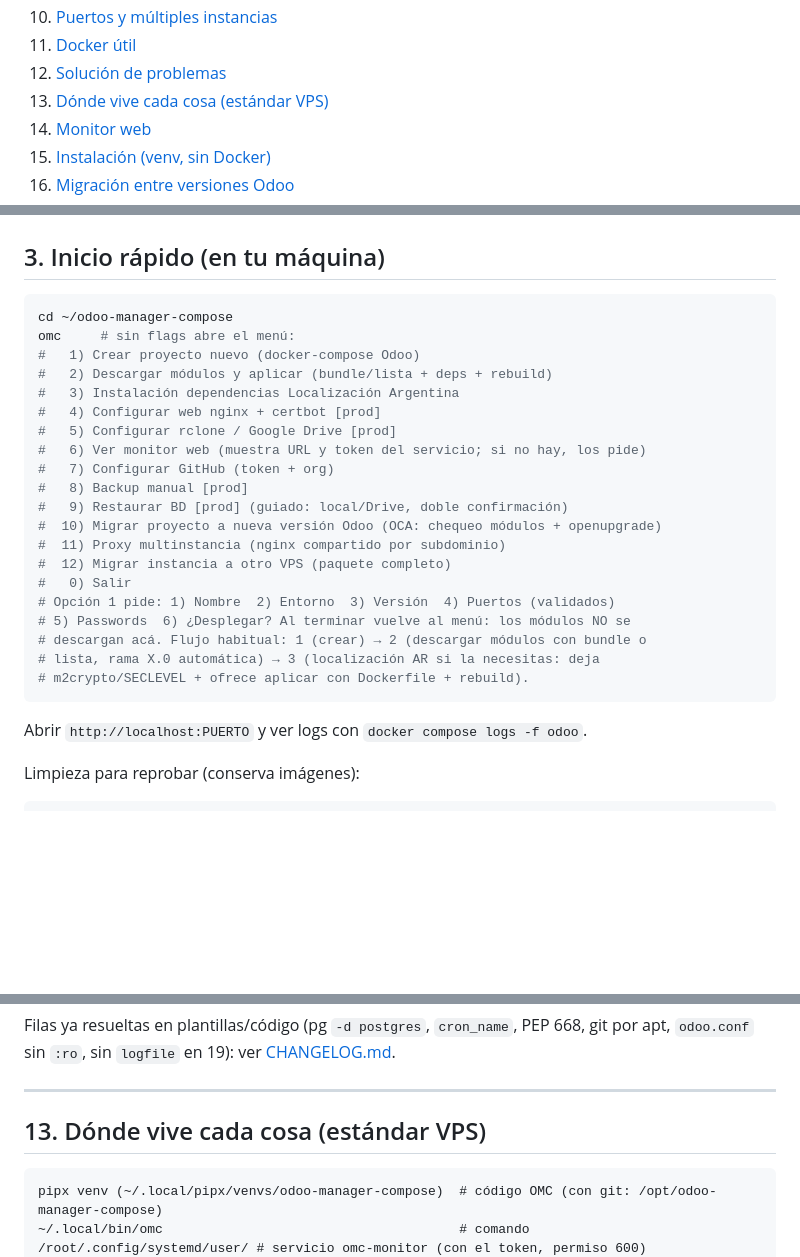
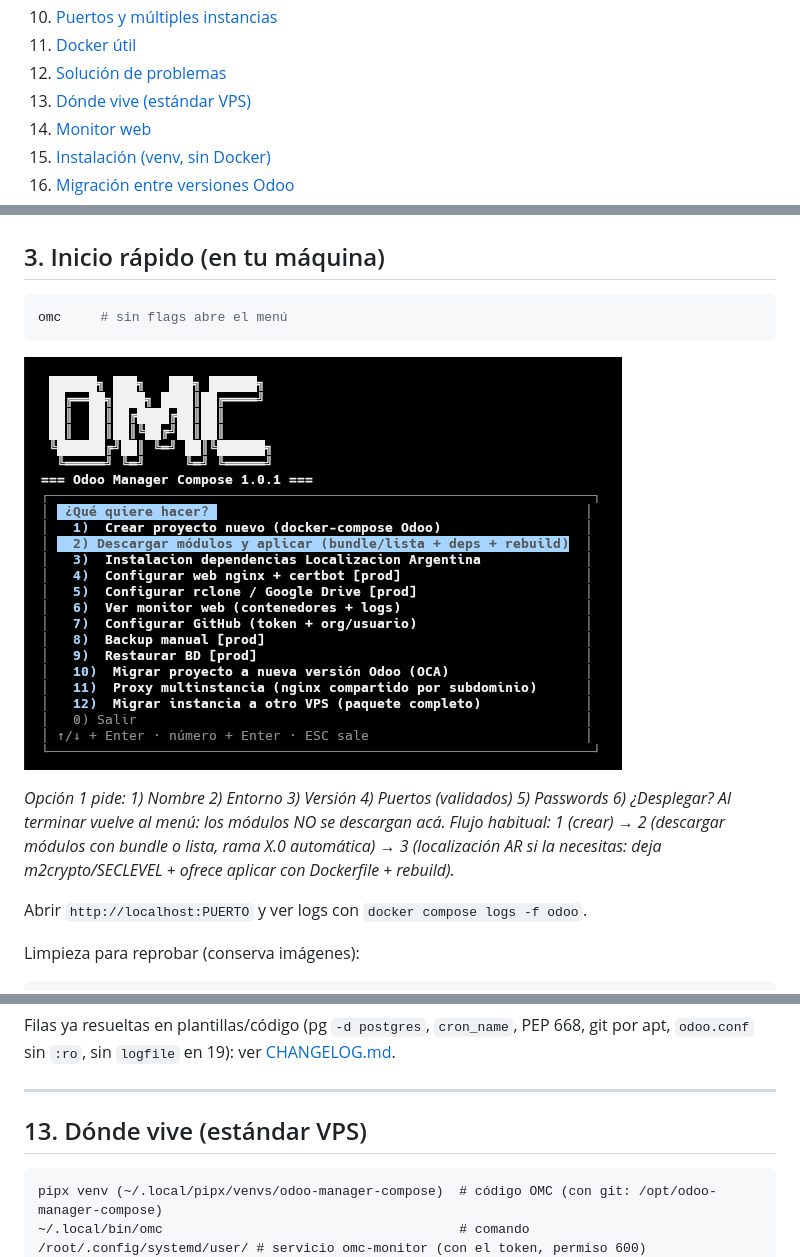
Before and after one commit to berisoft-arg/odoo-manager-compose, a Markdown page: Manual-OMC.md, 3 parts joined by grey strips. GitHub-like rendering; pictures changed too: assets/images/menu.png (added); blank space fills up the shorter version.

````diff
--- a/Manual-OMC.md
+++ b/Manual-OMC.md
@@ -26,7 +26,7 @@
 10. [Puertos y múltiples instancias](#10-puertos-y-múltiples-instancias)
 11. [Docker útil](#11-docker-útil)
 12. [Solución de problemas](#12-solución-de-problemas)
-13. [Dónde vive cada cosa (estándar VPS)](#13-dónde-vive-cada-cosa-estándar-vps)
+13. [Dónde vive (estándar VPS)](#13-dónde-vive-estándar-vps)
 14. [Monitor web](#14-monitor-web-src-omc-monitor-app-py-flask-solo-lectura)
 15. [Instalación (venv, sin Docker)](#15-instalación-venv-sin-docker)
 16. [Migración entre versiones Odoo](#16-migración-entre-versiones-odoo-oca)
@@ -110,27 +110,12 @@ addons_path = /mnt/extra-addons/custom,/mnt/extra-addons,/mnt/extra-addons/adhoc
 ## 3. Inicio rápido (en tu máquina)
 
 ```bash
-cd ~/odoo-manager-compose
-omc     # sin flags abre el menú:
-#   1) Crear proyecto nuevo (docker-compose Odoo)
-#   2) Descargar módulos y aplicar (bundle/lista + deps + rebuild)
-#   3) Instalación dependencias Localización Argentina
-#   4) Configurar web nginx + certbot [prod]
-#   5) Configurar rclone / Google Drive [prod]
-#   6) Ver monitor web (muestra URL y token del servicio; si no hay, los pide)
-#   7) Configurar GitHub (token + org)
-#   8) Backup manual [prod]
-#   9) Restaurar BD [prod] (guiado: local/Drive, doble confirmación)
-#  10) Migrar proyecto a nueva versión Odoo (OCA: chequeo módulos + openupgrade)
-#  11) Proxy multinstancia (nginx compartido por subdominio)
-#  12) Migrar instancia a otro VPS (paquete completo)
-#   0) Salir
-# Opción 1 pide: 1) Nombre  2) Entorno  3) Versión  4) Puertos (validados)
-# 5) Passwords  6) ¿Desplegar? Al terminar vuelve al menú: los módulos NO se
-# descargan acá. Flujo habitual: 1 (crear) → 2 (descargar módulos con bundle o
-# lista, rama X.0 automática) → 3 (localización AR si la necesitas: deja
-# m2crypto/SECLEVEL + ofrece aplicar con Dockerfile + rebuild).
+omc     # sin flags abre el menú
 ```
+
+![Menú principal OMC — opciones 1-12 y 0 Salir](assets/images/menu.png)
+
+*Opción 1 pide: 1) Nombre  2) Entorno  3) Versión  4) Puertos (validados)  5) Passwords  6) ¿Desplegar? Al terminar vuelve al menú: los módulos NO se descargan acá. Flujo habitual: 1 (crear) → 2 (descargar módulos con bundle o lista, rama X.0 automática) → 3 (localización AR si la necesitas: deja m2crypto/SECLEVEL + ofrece aplicar con Dockerfile + rebuild).*
 
 Abrir `http://localhost:PUERTO` y ver logs con `docker compose logs -f odoo`.
 
@@ -695,7 +680,7 @@ git por apt, `odoo.conf` sin `:ro`, sin `logfile` en 19): ver [CHANGELOG.md](CHA
 
 ---
 
-## 13. Dónde vive cada cosa (estándar VPS)
+## 13. Dónde vive (estándar VPS)
 
 ```text
 pipx venv (~/.local/pipx/venvs/odoo-manager-compose)  # código OMC (con git: /opt/odoo-manager-compose)
````
Also changed, not shown: README.md (+4 -5 lines).
